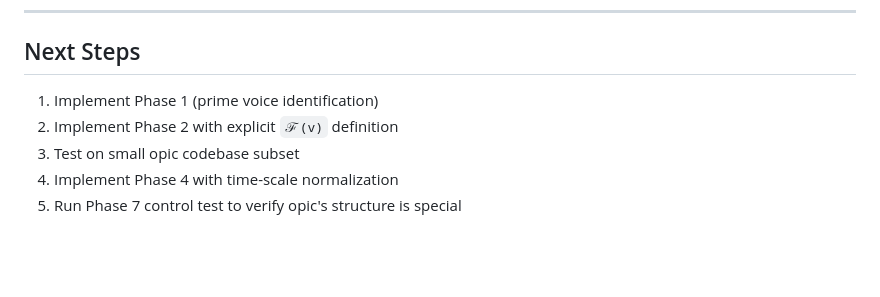
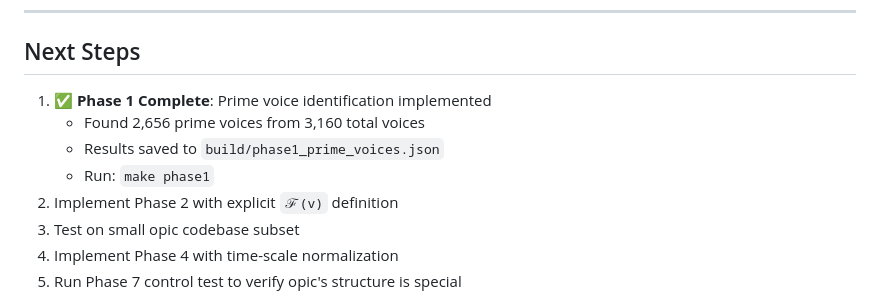
Before and after one commit to selfapplied/opic, a Markdown page: docs/riemann_hypothesis_experiment.md, the part around the change. GitHub-like rendering; blank space fills up the shorter version.

```diff
--- a/docs/riemann_hypothesis_experiment.md
+++ b/docs/riemann_hypothesis_experiment.md
@@ -310,7 +310,10 @@ voice compute_certificate_operator / {
 
 ## Next Steps
 
-1. Implement Phase 1 (prime voice identification)
+1. ✅ **Phase 1 Complete**: Prime voice identification implemented
+   - Found 2,656 prime voices from 3,160 total voices
+   - Results saved to `build/phase1_prime_voices.json`
+   - Run: `make phase1`
 2. Implement Phase 2 with explicit `ℱ(v)` definition
 3. Test on small opic codebase subset
 4. Implement Phase 4 with time-scale normalization
```
Also changed, not shown: README.md (+3 -2 lines).
